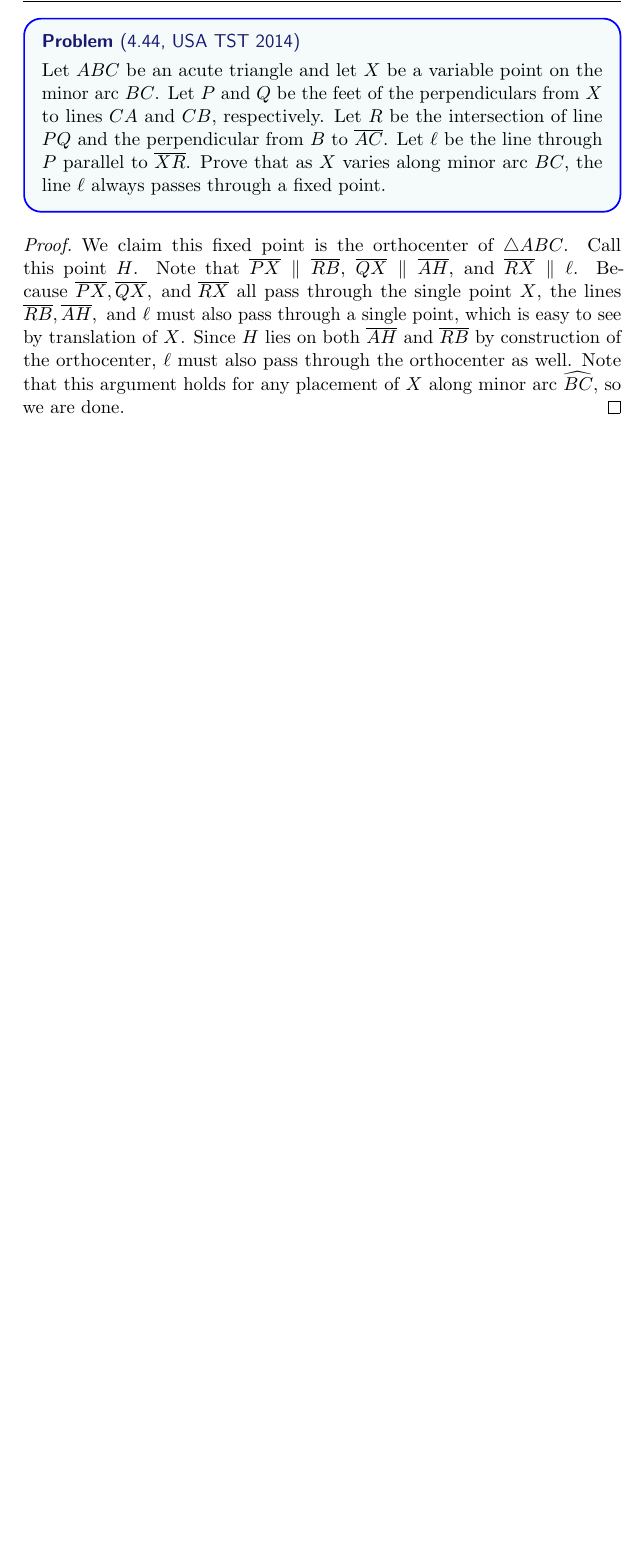
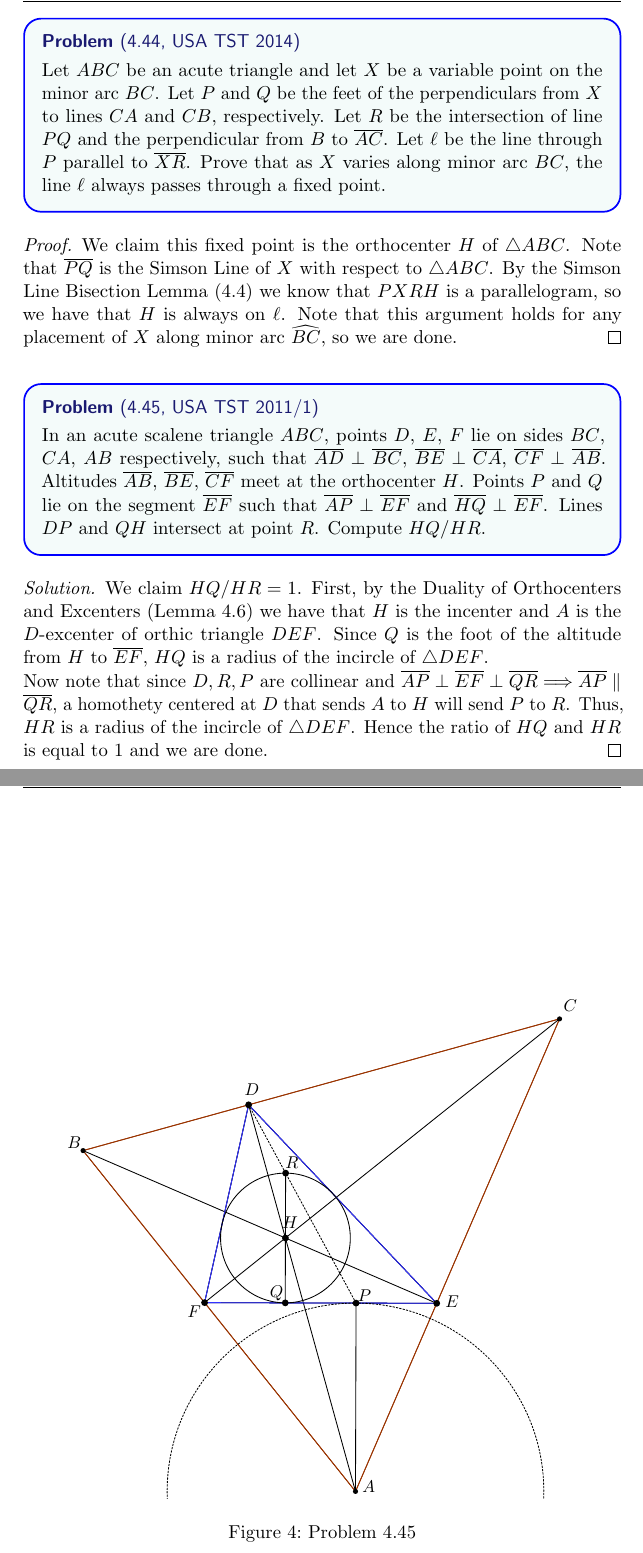
Before and after one commit to havesomepham/olympiad-mathematics, a LaTeX document (EGMO/EGMO-sols.tex): part of page 31 of 31 before the commit and two parts of pages 31 and 32 of 32 after it, the two joined at a grey line, cut so that both start at the same text, the shorter picture padded with empty space. The pictures show the PDF file EGMO/EGMO-sols.pdf that the author committed with the source.

Commit message:
Fixed 4.44, Added 4.45

```diff
--- a/EGMO/EGMO-sols.tex
+++ b/EGMO/EGMO-sols.tex
@@ -939,5 +939,18 @@ Let $L$ be the midpoint of $II_A.$ Then in Figure 4.2A, $(ABCL)$ is in fact the
   Let $ABC$ be an acute triangle and let $X$ be a variable point on the minor arc $BC$. Let $P$ and $Q$ be the feet of the perpendiculars from $X$ to lines $CA$ and $CB$, respectively. Let $R$ be the intersection of line $PQ$ and the perpendicular from $B$ to $\overline{AC}$. Let $\ell$ be the line through $P$ parallel to $\overline{XR}$. Prove that as $X$ varies along minor arc $BC$, the line $\ell$ always passes through a fixed point.
 \end{problem*}
 \begin{proof}
-  We claim this fixed point is the orthocenter of \(\triangle ABC\). Call this point $H$. Note that  \(\ol{PX} \parallel \ol{RB}\), \(\ol{QX} \parallel \ol{AH}\), and \(\ol{RX} \parallel \ell\). Because \(\ol{PX}, \ol{QX}, \text{ and } \ol{RX}\) all pass through the single point \(X\), the lines \(\ol{RB}, \ol{AH},\text{ and } \ell\) must also pass through a single point, which is easy to see by translation of \(X\). Since \(H\) lies on both \(\ol{AH}\) and \(\ol{RB}\) by construction of the orthocenter, \(\ell\) must also pass through the orthocenter as well. Note that this argument holds for any placement of $X$ along minor arc $\widehat{BC}$, so we are done.
+  We claim this fixed point is the orthocenter $H$ of \(\triangle ABC\). Note that \(\ol{PQ}\) is the Simson Line of \(X\) with respect to \(\triangle ABC\). By the Simson Line Bisection Lemma (4.4) we know that \(PXRH\) is a parallelogram, so we have that \(H\) is always on \(\ell\). Note that this argument holds for any placement of $X$ along minor arc $\widehat{BC}$, so we are done.
 \end{proof}
+\begin{problem*}
+  [4.45, USA TST 2011/1]
+  In an acute scalene triangle $ABC$, points $D$, $E$, $F$ lie on sides $BC$, $CA$, $AB$ respectively, such that $\overline{AD} \perp \overline{BC}$, $\overline{BE} \perp \overline{CA}$, $\overline{CF} \perp \overline{AB}$. Altitudes $\overline{AB}$, $\overline{BE}$, $\overline{CF}$ meet at the orthocenter $H$. Points $P$ and $Q$ lie on the segment $\overline{EF}$ such that $\overline{AP} \perp \overline{EF}$ and $\overline{HQ} \perp \overline{EF}$. Lines $DP$ and $QH$ intersect at point $R$. Compute $HQ/HR$.
+\end{problem*}
+\begin{soln}
+  We claim \(HQ/HR = 1\). First, by the Duality of Orthocenters and Excenters (Lemma 4.6) we have that \(H\) is the incenter and \(A\) is the \(D\)-excenter of orthic triangle \(DEF\). Since \(Q\) is the foot of the altitude from \(H\) to \(\ol{EF}\), \(HQ\) is a radius of the incircle of \(\triangle DEF\).
+
+  Now note that since \(D,R,P\) are collinear and \(\ol{AP} \perp \ol{EF} \perp \ol{QR} \Longrightarrow \ol{AP} \parallel \ol{QR}\), a homothety centered at \(D\) that sends \(A\) to \(H\) will send \(P\) to \(R\). Thus, \(HR\) is a radius of the incircle of \(\triangle DEF\). Hence the ratio of \(HQ\) and \(HR\) is equal to 1 and we are done.
+\end{soln}
+
+\begin{figure}[h]
+  \centering
+  \begin{asy}
@@ -943,0 +964,16 @@ Let $L$ be the midpoint of $II_A.$ Then in Figure 4.2A, $(ABCL)$ is in fact the
+    pair A = (13.48692277822345,-4.931143874499144), B = (10.692916432535156,-1.4356945224882818), C = (15.579773773604833,-0.08484925111597325), D = (12.390949065760713,-0.9663173352412872), F = (11.939198252148614,-2.994858833447501), H = (12.768459041839456,-2.3320084599200497), P = (13.492744683604744,-2.9995412667249157), Q = (12.766453676805392,-2.9973522049045127), R = (12.770464406873522,-1.666664714935594);
+
+    draw(A--B--C--cycle, zzttqq);
+    draw(D--(14.320000108261523,-3.0020346381819274)--F--cycle, ttttff);
+     /* draw figures */
+    draw(A--B, zzttqq);
+    draw(B--C, zzttqq);
+    draw(C--A, zzttqq);
+    draw(A--D);
+    draw(C--F);
+    draw(B--(14.320000108261523,-3.0020346381819274));
+    draw((14.320000108261523,-3.0020346381819274)--F);
+    draw(A--P);
+    draw(R--Q);
+    draw(D--P, linetype("2 2"));
+    draw(D--F);
@@ -943,0 +983 @@ Let $L$ be the midpoint of $II_A.$ Then in Figure 4.2A, $(ABCL)$ is in fact the
+    draw(F--D, ttttff);
@@ -943,0 +988,5 @@ Let $L$ be the midpoint of $II_A.$ Then in Figure 4.2A, $(ABCL)$ is in fact the
+    dot(A,dotstyle);
+    label("$A$", (13.53890942283245,-4.964308771436398), NE * labelscalefactor);
+    dot(B,dotstyle);
+    label("$B$", B, NW * labelscalefactor);
+    dot(C,dotstyle);
@@ -943,0 +999 @@ Let $L$ be the midpoint of $II_A.$ Then in Figure 4.2A, $(ABCL)$ is in fact the
+    label("$F$", F, SW);
@@ -944 +1010,4 @@ Let $L$ be the midpoint of $II_A.$ Then in Figure 4.2A, $(ABCL)$ is in fact the
+  \end{asy}
+  \caption{Problem 4.45}
+\end{figure}
 \end{document}
```
Also changed, not shown: EGMO/EGMO-sols-4.pdf (added), EGMO/EGMO-sols.pdf, EGMO/EGMO-sols.tex (30 more changed lines), 1 other file.
